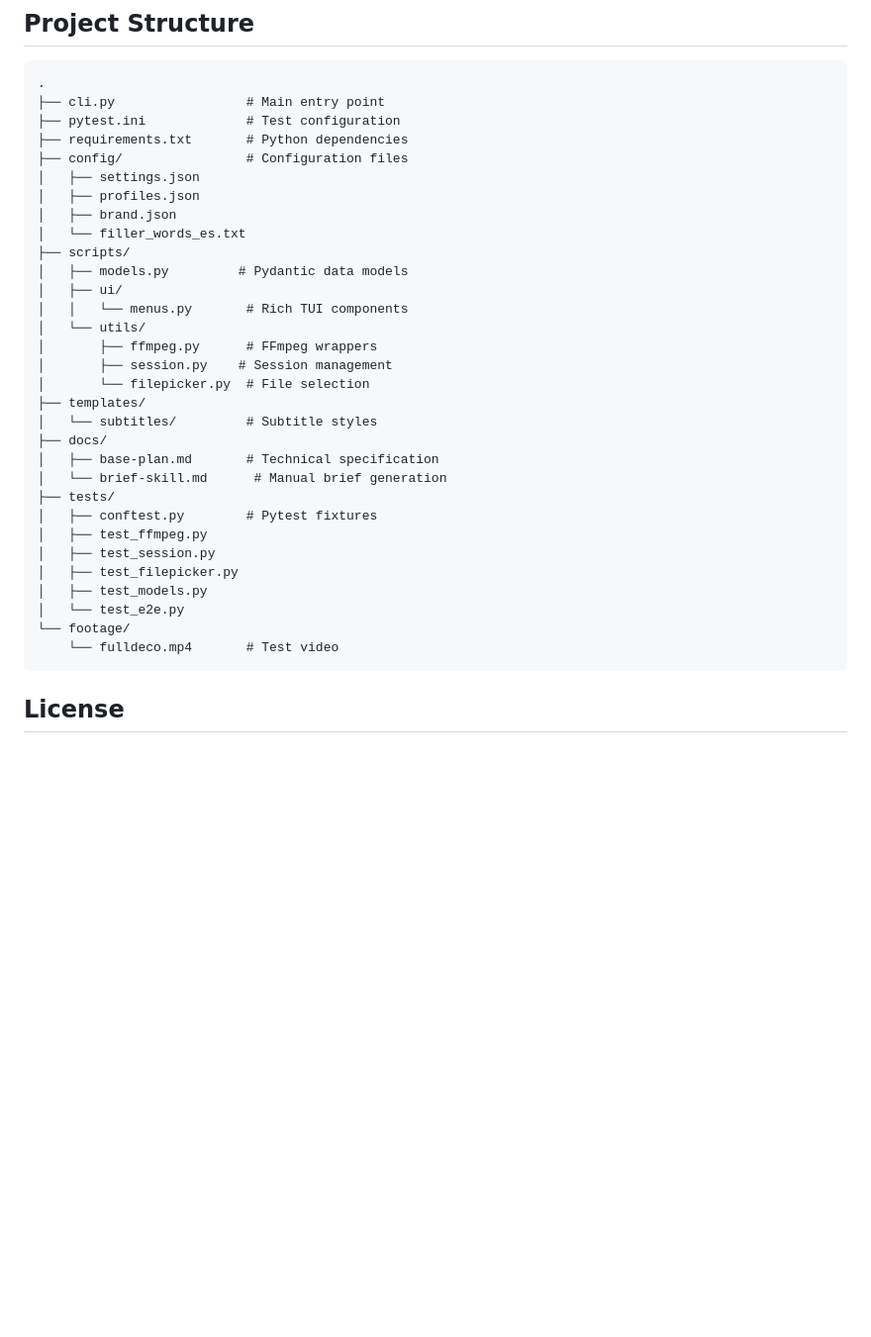
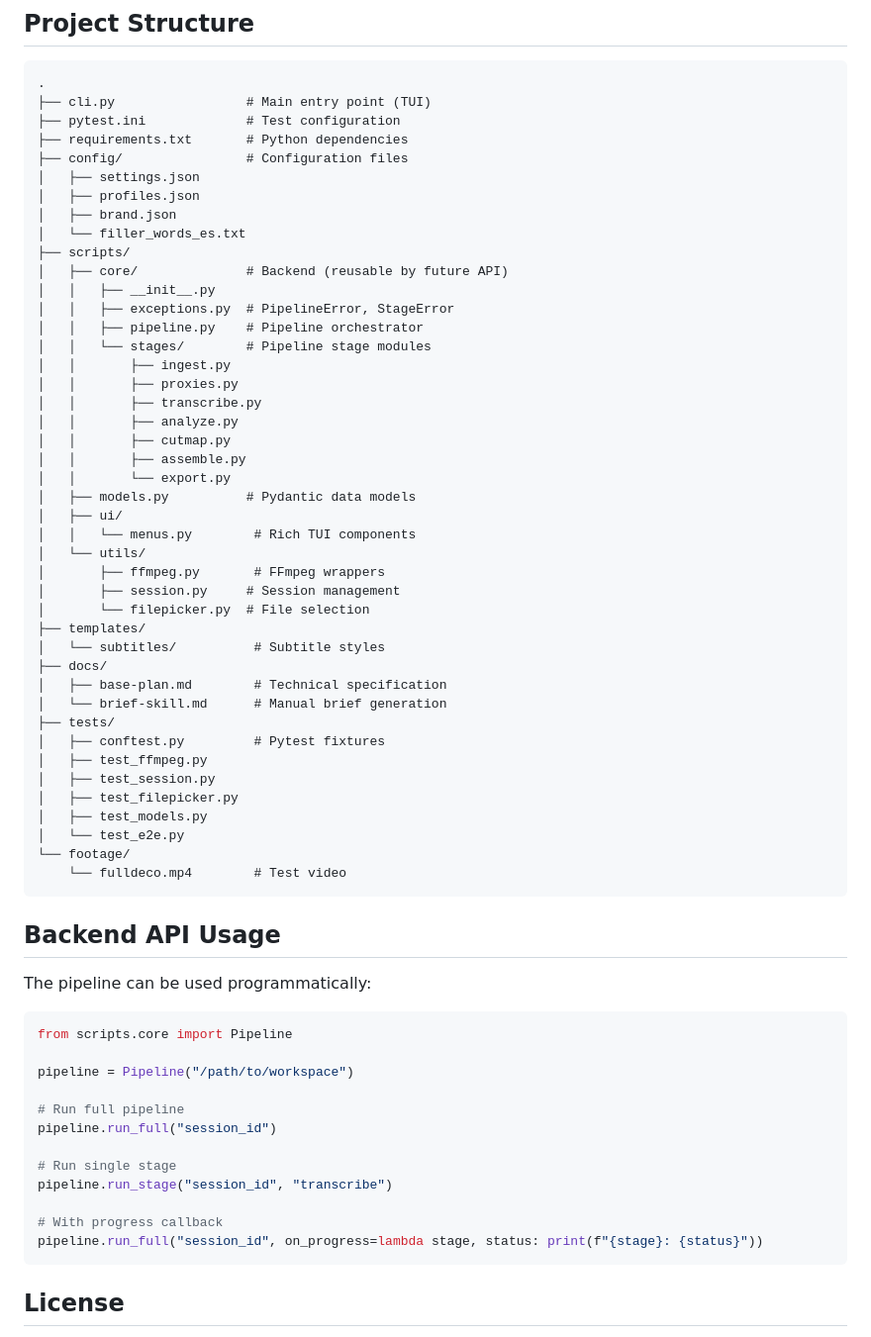
Before and after one commit to carloseur24/podcastlity, a Markdown page: README.md, the part around the change. Shown at 99% size. Rendered like a GitHub page; blank space fills up the shorter version.

Commit message:
chore: documentation up to date

````diff
--- a/README.md
+++ b/README.md
@@ -87,7 +87,7 @@ Sample video located at `footage/fulldeco.mp4` (~42 seconds, 720x1280 portrait).
 
 ```
 .
-├── cli.py                 # Main entry point
+├── cli.py                 # Main entry point (TUI)
 ├── pytest.ini             # Test configuration
 ├── requirements.txt       # Python dependencies
 ├── config/                # Configuration files
@@ -96,27 +96,58 @@ Sample video located at `footage/fulldeco.mp4` (~42 seconds, 720x1280 portrait).
 │   ├── brand.json
 │   └── filler_words_es.txt
 ├── scripts/
-│   ├── models.py         # Pydantic data models
+│   ├── core/              # Backend (reusable by future API)
+│   │   ├── __init__.py
+│   │   ├── exceptions.py  # PipelineError, StageError
+│   │   ├── pipeline.py    # Pipeline orchestrator
+│   │   └── stages/        # Pipeline stage modules
+│   │       ├── ingest.py
+│   │       ├── proxies.py
+│   │       ├── transcribe.py
+│   │       ├── analyze.py
+│   │       ├── cutmap.py
+│   │       ├── assemble.py
+│   │       └── export.py
+│   ├── models.py          # Pydantic data models
 │   ├── ui/
-│   │   └── menus.py       # Rich TUI components
+│   │   └── menus.py        # Rich TUI components
 │   └── utils/
-│       ├── ffmpeg.py      # FFmpeg wrappers
-│       ├── session.py    # Session management
+│       ├── ffmpeg.py       # FFmpeg wrappers
+│       ├── session.py     # Session management
 │       └── filepicker.py  # File selection
 ├── templates/
-│   └── subtitles/         # Subtitle styles
+│   └── subtitles/          # Subtitle styles
 ├── docs/
-│   ├── base-plan.md       # Technical specification
+│   ├── base-plan.md        # Technical specification
 │   └── brief-skill.md      # Manual brief generation
 ├── tests/
-│   ├── conftest.py        # Pytest fixtures
+│   ├── conftest.py         # Pytest fixtures
 │   ├── test_ffmpeg.py
 │   ├── test_session.py
 │   ├── test_filepicker.py
 │   ├── test_models.py
 │   └── test_e2e.py
 └── footage/
-    └── fulldeco.mp4       # Test video
+    └── fulldeco.mp4        # Test video
+```
+
+## Backend API Usage
+
+The pipeline can be used programmatically:
+
+```python
+from scripts.core import Pipeline
+
+pipeline = Pipeline("/path/to/workspace")
+
+# Run full pipeline
+pipeline.run_full("session_id")
+
+# Run single stage
+pipeline.run_stage("session_id", "transcribe")
+
+# With progress callback
+pipeline.run_full("session_id", on_progress=lambda stage, status: print(f"{stage}: {status}"))
 ```
 
 ## License
````
